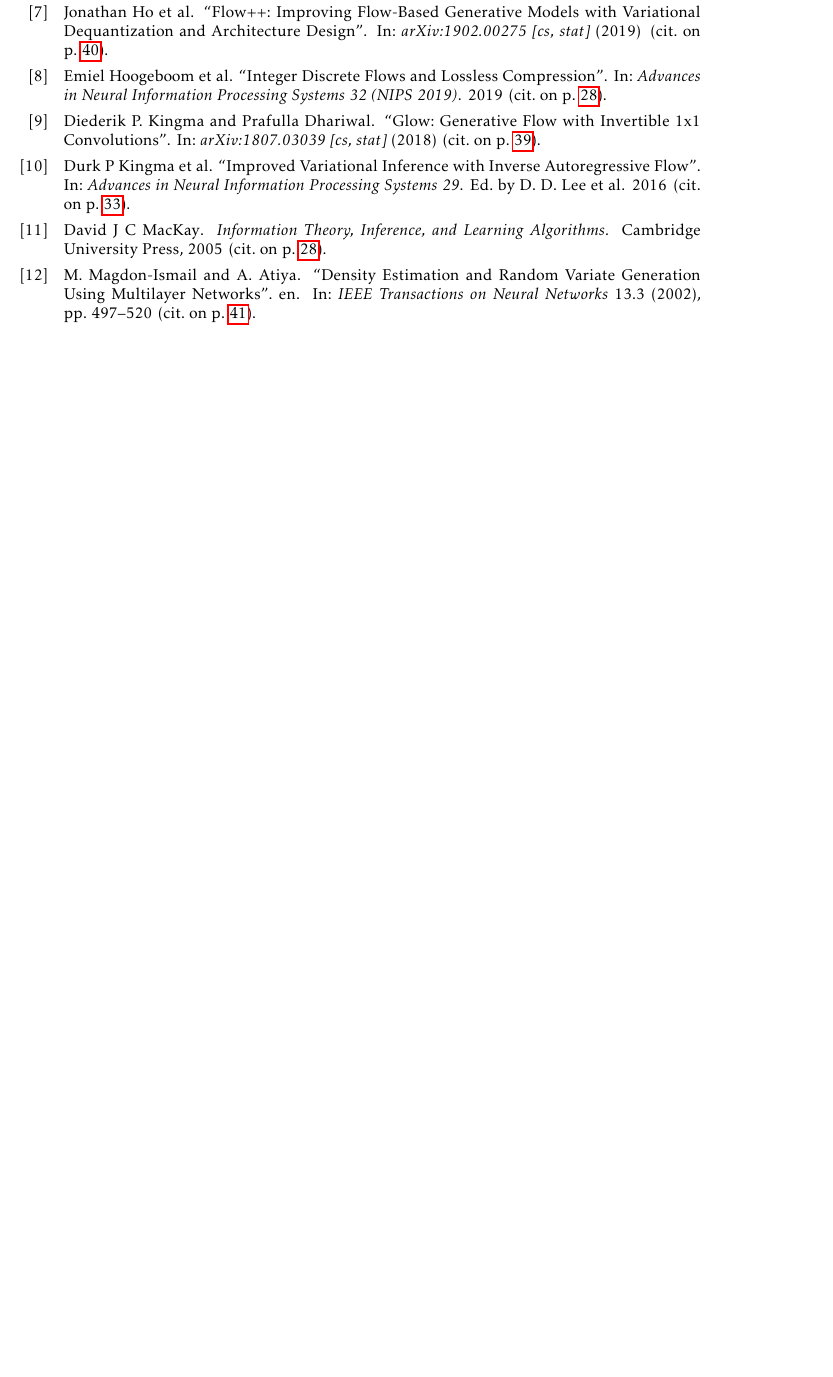
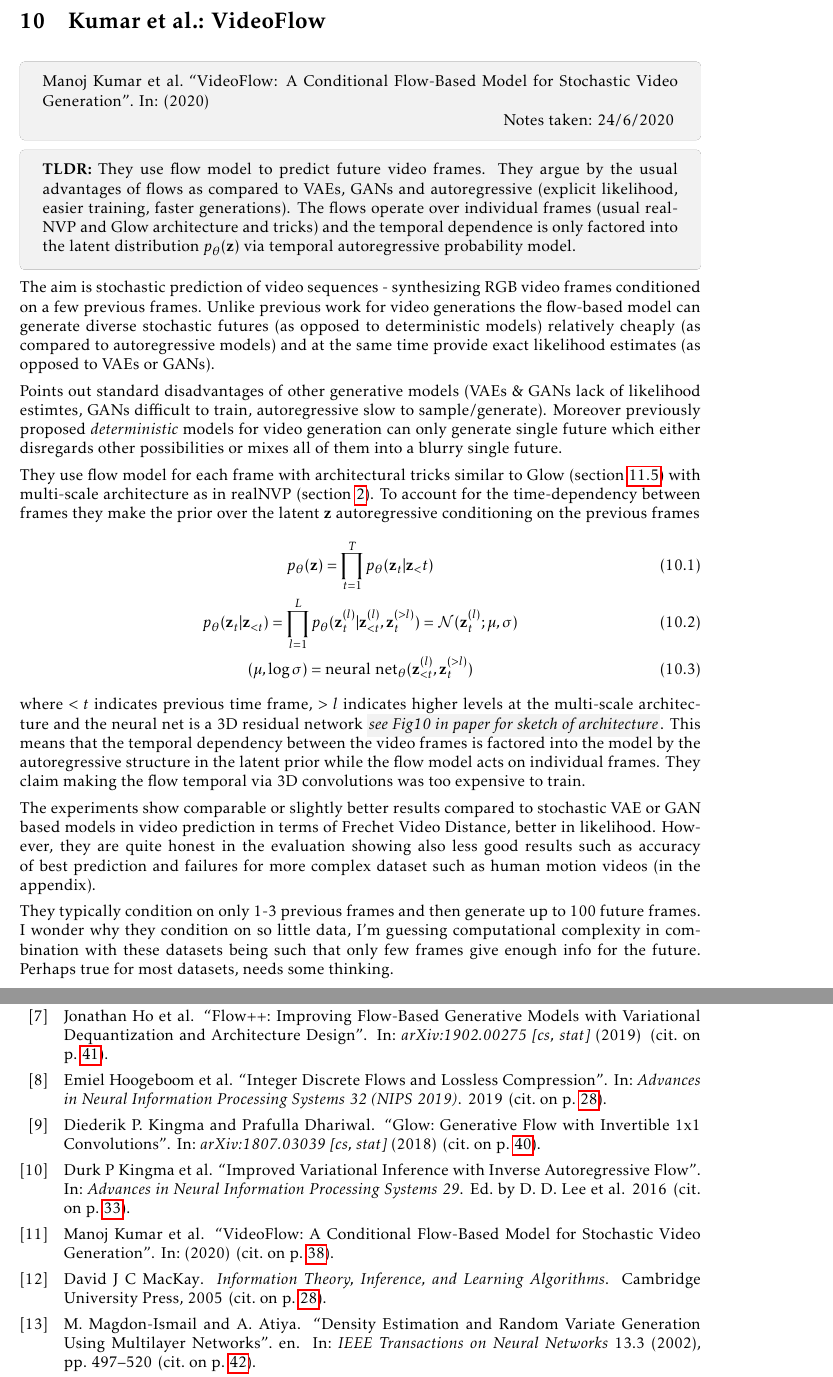
Before and after one commit to mgswiss15/paper-notes, a LaTeX document (normalizingFlows/nf.tex, which reads normalizingFlows/videoFlow.tex): part of page 45 of 48 before the commit and two parts of pages 38 and 46 of 49 after it, the two joined at a grey line, cut at the place of the change, the shorter picture padded with empty space. Compiled offline with pdfLaTeX.

Commit message:
videoFlow

```diff
--- /dev/null
+++ b/normalizingFlows/videoFlow.tex
@@ -0,0 +1,30 @@
+\clearpage
+
+\section{Kumar et al.: VideoFlow}\label{sec:videoFlow}
+
+\begin{notebox}
+\fullcite{kumarVideoFlowConditionalFlowBased2020}
+
+\hfill Notes taken: 24/6/2020 \index{June 2020}
+\end{notebox}
+
+\begin{notebox}
+\tldr They use flow model to predict future video frames. They argue by the usual advantages of flows as compared to VAEs, GANs and autoregressive (explicit likelihood, easier training, faster generations). The flows operate over individual frames (usual realNVP and Glow architecture and tricks) and the temporal dependence is only factored into the latent distribution $p_{\theta}(\bz)$ via temporal autoregressive probability model.
+\end{notebox}
+
+The aim is stochastic prediction of video sequences - synthesizing RGB video frames conditioned on a few previous frames. Unlike previous work for video generations the flow-based model can generate diverse stochastic futures (as opposed to deterministic models) relatively cheaply (as compared to autoregressive models) and at the same time provide exact likelihood estimates (as opposed to VAEs or GANs).
+
+Points out standard disadvantages of other generative models (VAEs \& GANs lack of likelihood estimtes, GANs difficult to train, autoregressive slow to sample/generate). Moreover previously proposed \emph{deterministic} models for video generation can only generate single future which either disregards other possibilities or mixes all of them into a blurry single future.
+
+They use flow model for each frame with architectural tricks similar to Glow (section \ref{sec:Glow}) with multi-scale architecture as in realNVP (section \ref{sec:realNVP}). To account for the time-dependency between frames they make the prior over the latent $\bz$ autoregressive conditioning on the previous frames
+\begin{gather}
+p_\theta(\bz) = \prod_{t=1}^T p_\theta(\bz_t | \bz_<t) \\
+p_\theta(\bz_t | \bz_{<t}) = \prod_{l=1}^L p_\theta(\bz_t^{(l)} | \bz_{<t}^{(l)}, \bz_t^{(>l)}) = \mathcal{N}(\bz_t^{(l)} ; \mu, \sigma) \\
+(\mu, \log \sigma) = \text{neural net}_\theta(\bz_{<t}^{(l)}, \bz_t^{(>l)})
+\end{gather}
+where $<t$ indicates previous time frame, $>l$ indicates higher levels at the multi-scale architecture and the neural net is a 3D residual network \note{see Fig10 in paper for sketch of architecture}.
+This means that the temporal dependency between the video frames is factored into the model by the autoregressive structure in the latent prior while the flow model acts on individual frames. They claim making the flow temporal via 3D convolutions was too expensive to train.
+
+The experiments show comparable or slightly better results compared to stochastic VAE or GAN based models in video prediction in terms of Frechet Video Distance, better in likelihood. However, they are quite honest in the evaluation showing also less good results such as accuracy of best prediction and failures for more complex dataset such as human motion videos (in the appendix).
+
+They typically condition on only 1-3 previous frames and then generate up to 100 future frames. I wonder why they condition on so little data, I'm guessing computational complexity in combination with these datasets being such that only few frames give enough info for the future. Perhaps true for most datasets, needs some thinking.
```
Also changed, not shown: normalizingFlows/inverseProblem.tex (+1 -1 lines), normalizingFlows/nf.bib (+15 -2 lines), normalizingFlows/nf.tex (+2 -0 lines), normalizingFlows/nf.pdf.
